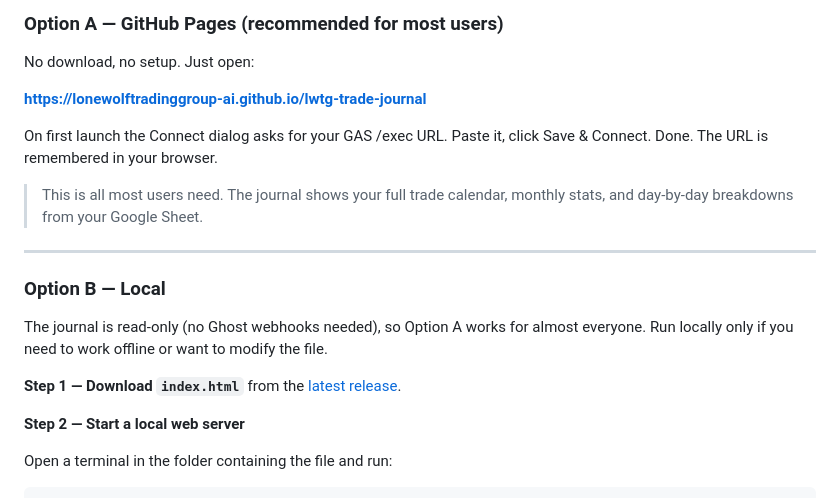
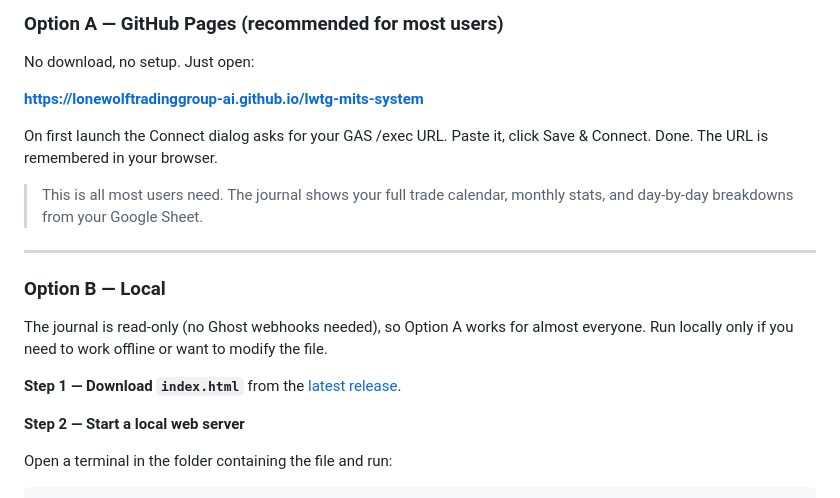
Before and after one commit to lonewolftradinggroup-ai/lwtg-journal, a Markdown page: README.md, the part around one of its changes. Drawn GitHub-style.

Commit message:
Update links in README for new project version

```diff
--- a/README.md
+++ b/README.md
@@ -12,7 +12,7 @@ A calendar-based trade journal that pulls directly from your Google Sheet, shows
 
 No download, no setup. Just open:
 
-**[https://lonewolftradinggroup-ai.github.io/lwtg-trade-journal](https://lonewolftradinggroup-ai.github.io/lwtg-trade-journal)**
+**[https://lonewolftradinggroup-ai.github.io/lwtg-mits-system](https://lonewolftradinggroup-ai.github.io/lwtg-mits-system)**
 
 On first launch the Connect dialog asks for your GAS /exec URL. Paste it, click Save & Connect. Done. The URL is remembered in your browser.
 
```
Also changed, not shown: other parts of README.md (+1 -1 lines).
